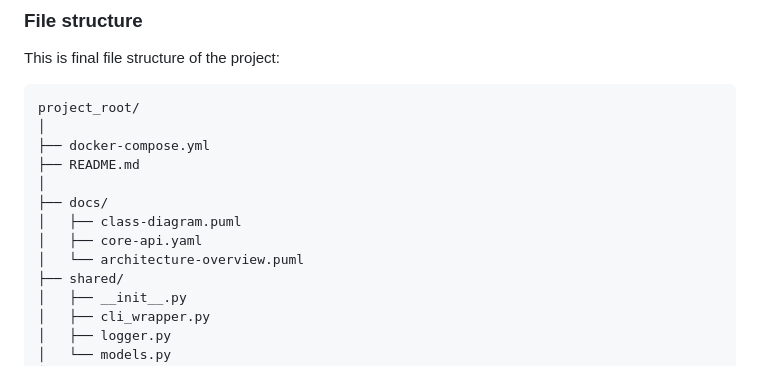
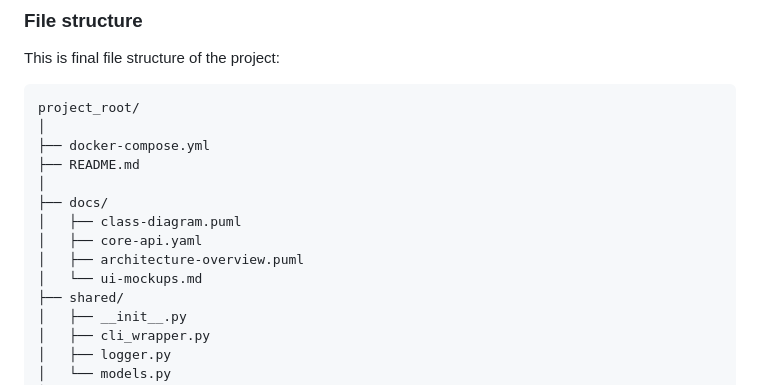
Before and after one commit to stone-w4tch3r/step-ca-webui, a Markdown page: README.md, the part around the change. GitHub-like rendering.

```diff
--- a/README.md
+++ b/README.md
@@ -128,7 +128,8 @@ project_root/
 ├── docs/
 │   ├── class-diagram.puml
 │   ├── core-api.yaml
-│   └── architecture-overview.puml
+│   ├── architecture-overview.puml
+│   └── ui-mockups.md
 ├── shared/
 │   ├── __init__.py
 │   ├── cli_wrapper.py
```
